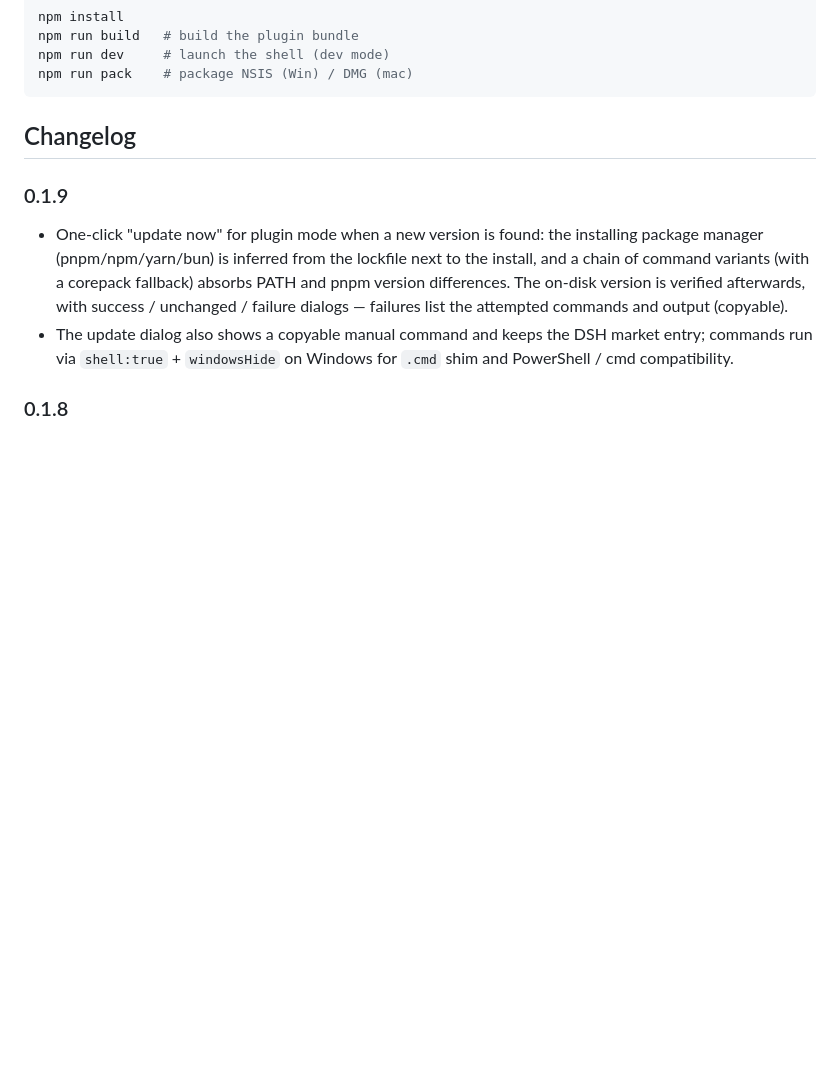
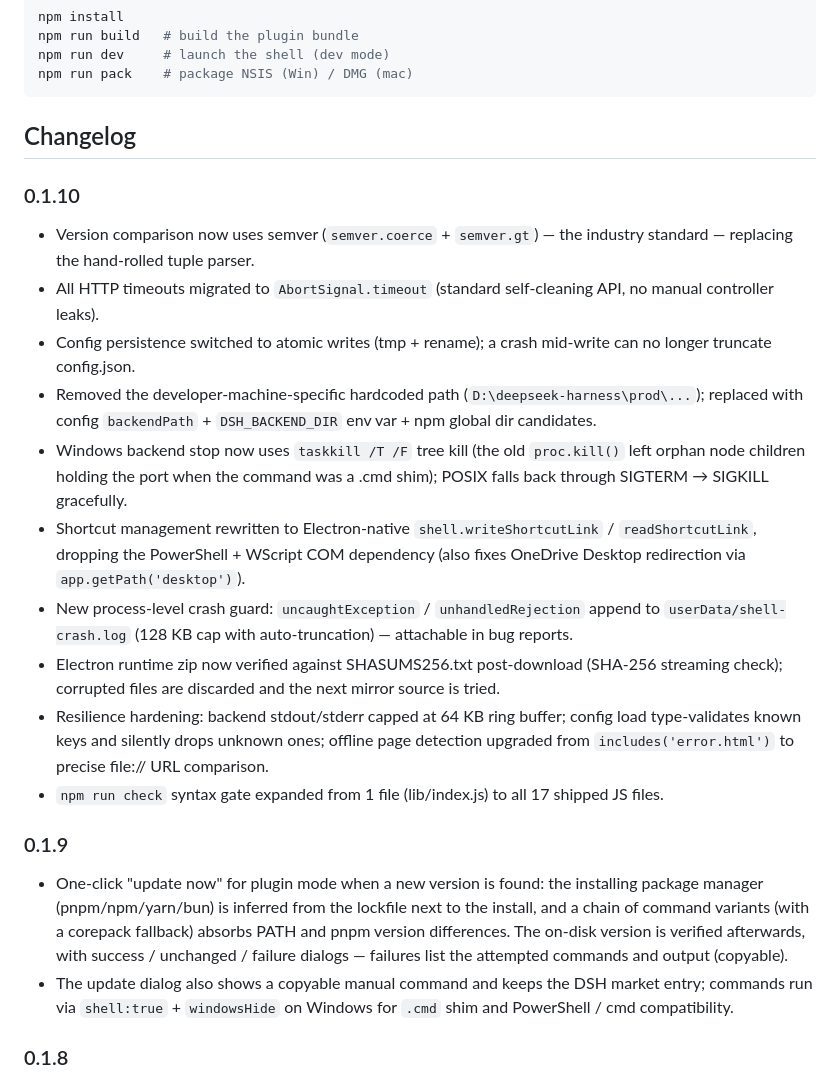
Before and after one commit to Icather/dsh-clean-desktop-shell, a Markdown page: README.en.md, the part around the change. Rendered like a GitHub page; blank space fills up the shorter version.

Commit message:
docs: add 0.1.10 changelog entries to both READMEs

```diff
--- a/README.en.md
+++ b/README.en.md
@@ -231,6 +231,18 @@ npm run pack    # package NSIS (Win) / DMG (mac)
 
 ## Changelog
 
+### 0.1.10
+- Version comparison now uses semver (`semver.coerce` + `semver.gt`) — the industry standard — replacing the hand-rolled tuple parser.
+- All HTTP timeouts migrated to `AbortSignal.timeout` (standard self-cleaning API, no manual controller leaks).
+- Config persistence switched to atomic writes (tmp + rename); a crash mid-write can no longer truncate config.json.
+- Removed the developer-machine-specific hardcoded path (`D:\deepseek-harness\prod\...`); replaced with config `backendPath` + `DSH_BACKEND_DIR` env var + npm global dir candidates.
+- Windows backend stop now uses `taskkill /T /F` tree kill (the old `proc.kill()` left orphan node children holding the port when the command was a .cmd shim); POSIX falls back through SIGTERM → SIGKILL gracefully.
+- Shortcut management rewritten to Electron-native `shell.writeShortcutLink` / `readShortcutLink`, dropping the PowerShell + WScript COM dependency (also fixes OneDrive Desktop redirection via `app.getPath('desktop')`).
+- New process-level crash guard: `uncaughtException` / `unhandledRejection` append to `userData/shell-crash.log` (128 KB cap with auto-truncation) — attachable in bug reports.
+- Electron runtime zip now verified against SHASUMS256.txt post-download (SHA-256 streaming check); corrupted files are discarded and the next mirror source is tried.
+- Resilience hardening: backend stdout/stderr capped at 64 KB ring buffer; config load type-validates known keys and silently drops unknown ones; offline page detection upgraded from `includes('error.html')` to precise file:// URL comparison.
+- `npm run check` syntax gate expanded from 1 file (lib/index.js) to all 17 shipped JS files.
+
 ### 0.1.9
 - One-click "update now" for plugin mode when a new version is found: the
   installing package manager (pnpm/npm/yarn/bun) is inferred from the lockfile
```
Also changed, not shown: README.md (+12 -0 lines).
